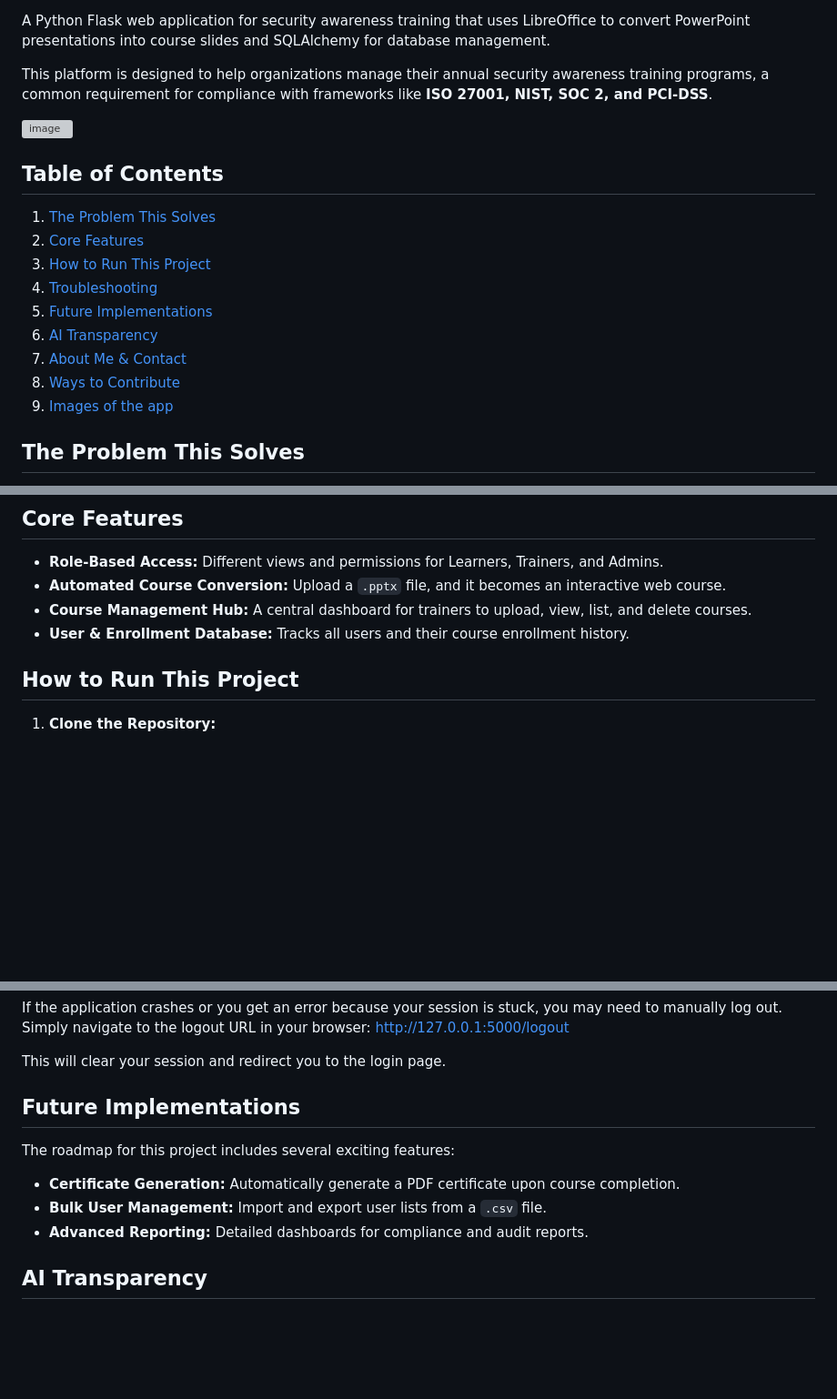
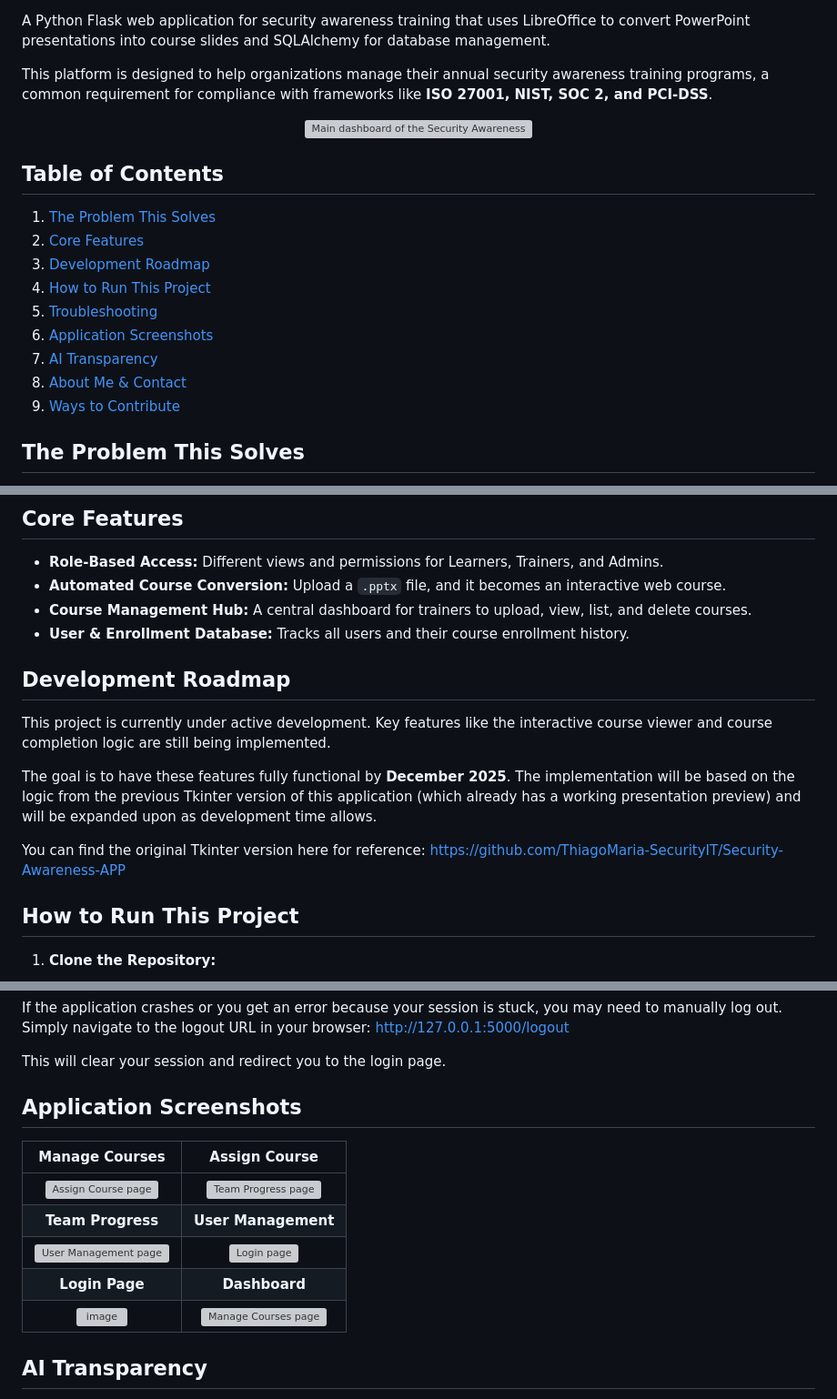
Before and after one commit to ThiagoMaria-SecurityIT/Security-Awareness-Web-Platform, a Markdown page: README.md, 3 parts joined by grey strips. Shown at 91% size. GitHub-like rendering; blank space fills up the shorter version; grey boxes are pictures that could not be loaded.

```diff
--- a/README.md
+++ b/README.md
@@ -4,20 +11,21 @@ A Python Flask web application for security awareness training that uses LibreOf
 
 This platform is designed to help organizations manage their annual security awareness training programs, a common requirement for compliance with frameworks like **ISO 27001, NIST, SOC 2, and PCI-DSS**.
 
-<img width="1913" height="903" alt="image" src="https://github.com/user-attachments/assets/9482afd1-d6b7-426b-96fe-8b12468cafc5" />
-
+<p align="center">
+  <img width="100%" alt="Main dashboard of the Security Awareness Web Platform" src="https://github.com/user-attachments/assets/9482afd1-d6b7-426b-96fe-8b12468cafc5" />
+</p>
 
 ## Table of Contents
 
 1.  [The Problem This Solves](#the-problem-this-solves)
 2.  [Core Features](#core-features)
-3.  [How to Run This Project](#how-to-run-this-project)
-4.  [Troubleshooting](#troubleshooting)
-5.  [Future Implementations](#future-implementations)
-6.  [AI Transparency](#ai-transparency)
-7.  [About Me & Contact](#about-me--contact)
-8.  [Ways to Contribute](#ways-to-contribute)
-9.  [Images of the app](#images-of-the-app)
+3.  [Development Roadmap](#development-roadmap)
+4.  [How to Run This Project](#how-to-run-this-project)
+5.  [Troubleshooting](#troubleshooting)
+6.  [Application Screenshots](#application-screenshots)
+7.  [AI Transparency](#ai-transparency)
+8.  [About Me & Contact](#about-me--contact)
+9.  [Ways to Contribute](#ways-to-contribute)
 
 ## The Problem This Solves
 
@@ -34,6 +42,15 @@ Many organizations struggle with efficiently managing and tracking their mandato
 *   **Automated Course Conversion:** Upload a `.pptx` file, and it becomes an interactive web course.
 *   **Course Management Hub:** A central dashboard for trainers to upload, view, list, and delete courses.
 *   **User & Enrollment Database:** Tracks all users and their course enrollment history.
+
+## Development Roadmap
+
+This project is currently under active development. Key features like the interactive course viewer and course completion logic are still being implemented.
+
+The goal is to have these features fully functional by **December 2025**. The implementation will be based on the logic from the previous Tkinter version of this application (which already has a working presentation preview) and will be expanded upon as development time allows.
+
+You can find the original Tkinter version here for reference:
+[https://github.com/ThiagoMaria-SecurityIT/Security-Awareness-APP](https://github.com/ThiagoMaria-SecurityIT/Security-Awareness-APP)
 
 ## How to Run This Project
 
@@ -77,13 +94,15 @@ If the application crashes or you get an error because your session is stuck, yo
 
 This will clear your session and redirect you to the login page.
 
-## Future Implementations
+## Application Screenshots
 
-The roadmap for this project includes several exciting features:
-
-*   **Certificate Generation:** Automatically generate a PDF certificate upon course completion.
-*   **Bulk User Management:** Import and export user lists from a `.csv` file.
-*   **Advanced Reporting:** Detailed dashboards for compliance and audit reports.
+| Manage Courses | Assign Course |
+| :---: | :---: |
+| <img width="100%" alt="Assign Course page" src="https://github.com/user-attachments/assets/6583d02a-3013-4c82-868d-8d97cf81bc60" />  | <img width="100%" alt="Team Progress page" src="https://github.com/user-attachments/assets/0c50d2ea-3334-4d14-8d9d-a3e8b6dd8c90" /> |
+| **Team Progress** | **User Management** |
+|  <img width="100%" alt="User Management page" src="https://github.com/user-attachments/assets/f7eb7dbc-7f88-4438-b79f-5e2fbf6b3c2b" /> | <img width="100%" alt="Login page" src="https://github.com/user-attachments/assets/7dc90b89-383d-47cf-ba7c-d2997733e703" />|
+| **Login Page** |  **Dashboard** |
+| <img width="1914" height="827" alt="image" src="https://github.com/user-attachments/assets/0fdfdcec-e0e5-4054-a718-d4e489149307" /> | <img width="100%" alt="Manage Courses page" src="https://github.com/user-attachments/assets/7c0c2a65-923c-4940-b40a-44c4172ff192" /> |
 
 ## AI Transparency
 
```
Also changed, not shown: other parts of README.md (+7 -8 lines).
